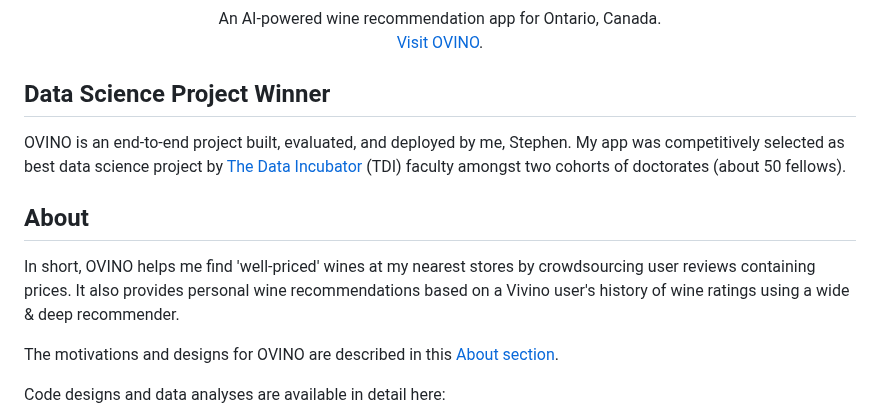
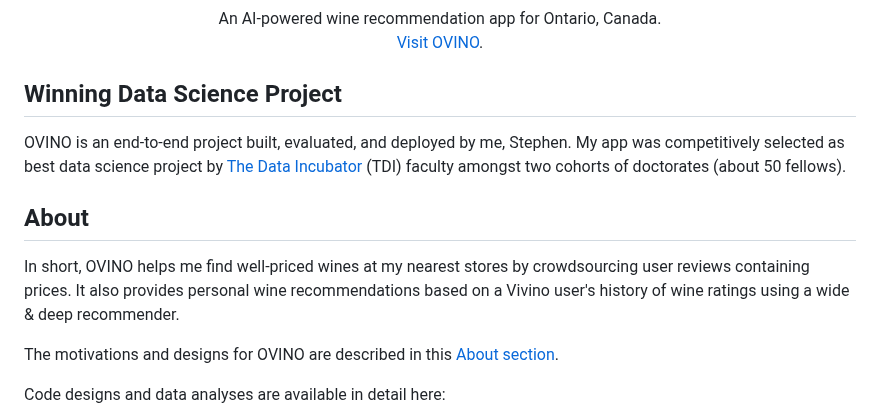
Before and after one commit to royourboat/ovino, a Markdown page: README.md, the part around one of its changes. Rendered like a GitHub page.

```diff
--- a/README.md
+++ b/README.md
@@ -36,7 +36,7 @@
   </p>
 </div>
 
-## Data Science Project Winner
+## Winning Data Science Project
 
 OVINO is an end-to-end project built, evaluated, and deployed by me, Stephen. My app was competitively selected as best data science project by [The Data Incubator](https://www.thedataincubator.com/) (TDI) faculty amongst two cohorts of doctorates (about 50 fellows).
 
@@ -44,7 +44,7 @@ OVINO is an end-to-end project built, evaluated, and deployed by me, Stephen. My
 <!-- ABOUT THE PROJECT -->
 ## About
 
-In short, OVINO helps me find 'well-priced' wines at my nearest stores by crowdsourcing user reviews containing prices. It also provides personal wine recommendations based on a Vivino user's history of wine ratings using a wide & deep recommender.
+In short, OVINO helps me find well-priced wines at my nearest stores by crowdsourcing user reviews containing prices. It also provides personal wine recommendations based on a Vivino user's history of wine ratings using a wide & deep recommender.
 
 The motivations and designs for OVINO are described in this [About section](https://ovino.onrender.com/about/).
 
```
Also changed, not shown: other parts of README.md (+2 -0 lines).
